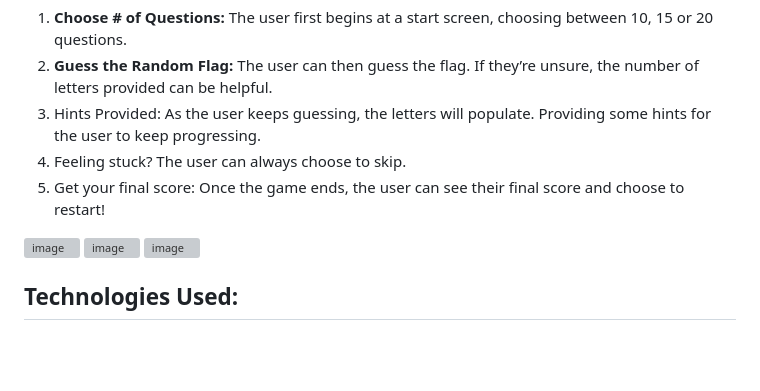
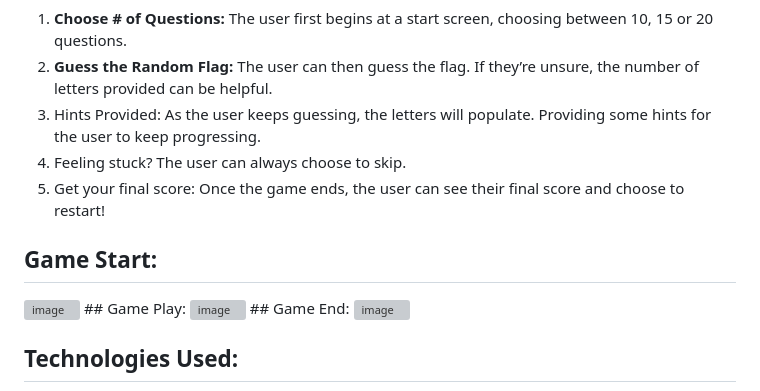
Before and after one commit to cheryltyn/countryguesser, a Markdown page: README.md, the part around the change. Drawn GitHub-style; blank space fills up the shorter version; grey boxes are pictures that could not be loaded.

```diff
--- a/README.md
+++ b/README.md
@@ -11,8 +11,12 @@ https://cheryltyn.github.io/funwithflags/
 4. Feeling stuck? The user can always choose to skip.
 5. Get your final score: Once the game ends, the user can see their final score and choose to restart!
 
+
+## Game Start:
 <img width="778" alt="image" src="https://github.com/cheryltyn/funwithflags/assets/55976709/6738803c-5eef-4b05-8ec9-70207f540409">
+## Game Play:
 <img width="687" alt="image" src="https://github.com/cheryltyn/funwithflags/assets/55976709/e8afebdc-18d9-48ca-bcbe-6b2365b2b5aa">
+## Game End:
 <img width="562" alt="image" src="https://github.com/cheryltyn/funwithflags/assets/55976709/55b79928-e70b-46c0-a087-15f3d4a00cb1">
 
 
```
